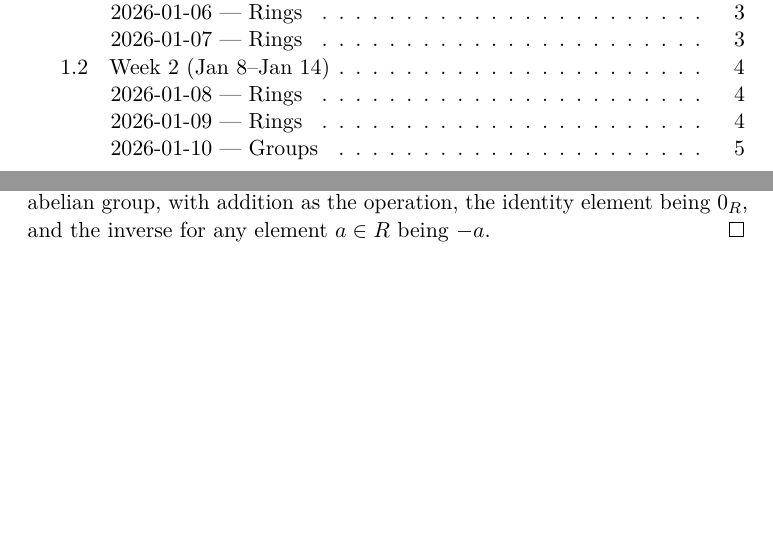
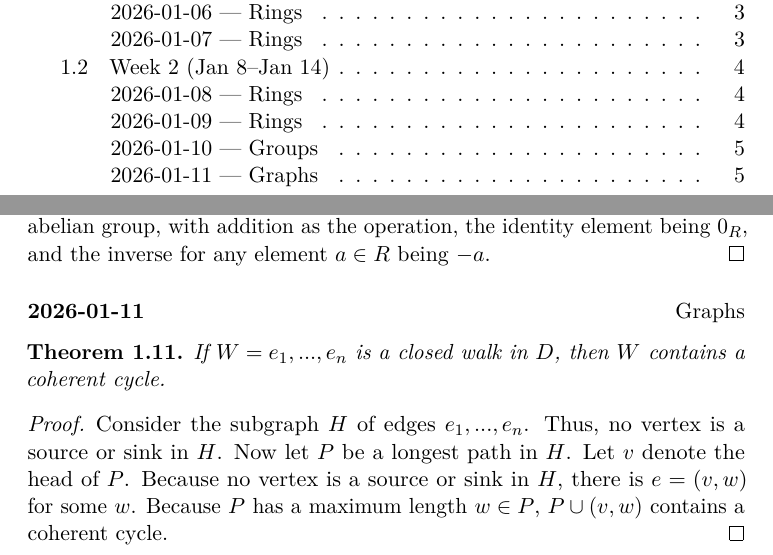
Before and after one commit to alex5763/proof-a-day-2026, a LaTeX document (main.tex, which reads 2026/week02.tex): two parts of pages 1 and 5 of 5, joined at a grey line, cut so that both start at the same text, the shorter picture padded with empty space. Compiled offline with pdfLaTeX.

Commit message:
add proof for 2026-01-11

```diff
--- a/2026/week02.tex
+++ b/2026/week02.tex
@@ -53,3 +53,11 @@
 \begin{proof}
 	The first five axioms for a ring are identical to the five axioms for an abelian group, with addition as the operation, the identity element being $0_R$, and the inverse for any element $a \in R$ being $-a$.
 \end{proof}
+
+\dayentry{2026-01-11}{Graphs}
+\begin{theorem} \label{prop:ClosedWalkCoherentCycle}
+If $W = e_1,..., e_n$ is a closed walk in $D$, then $W$ contains a coherent cycle.
+\end{theorem}
+\begin{proof}
+Consider the subgraph $H$ of edges $e_1,..., e_n$. Thus, no vertex is a source or sink in $H$. Now let $P$ be a longest path in $H$. Let $v$ denote the head of $P$. Because no vertex is a source or sink in $H$, there is $e=(v,w)$ for some $w$. Because $P$ has a maximum length $w \in P$, $P \cup (v,w)$ contains a coherent cycle.
+\end{proof}
```
Also changed, not shown: main.pdf.
